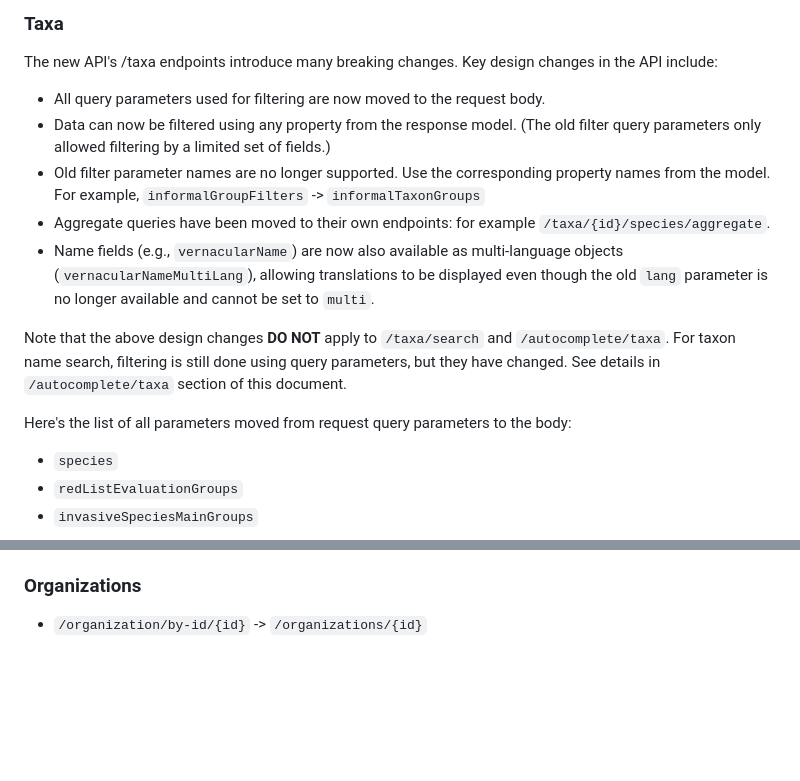
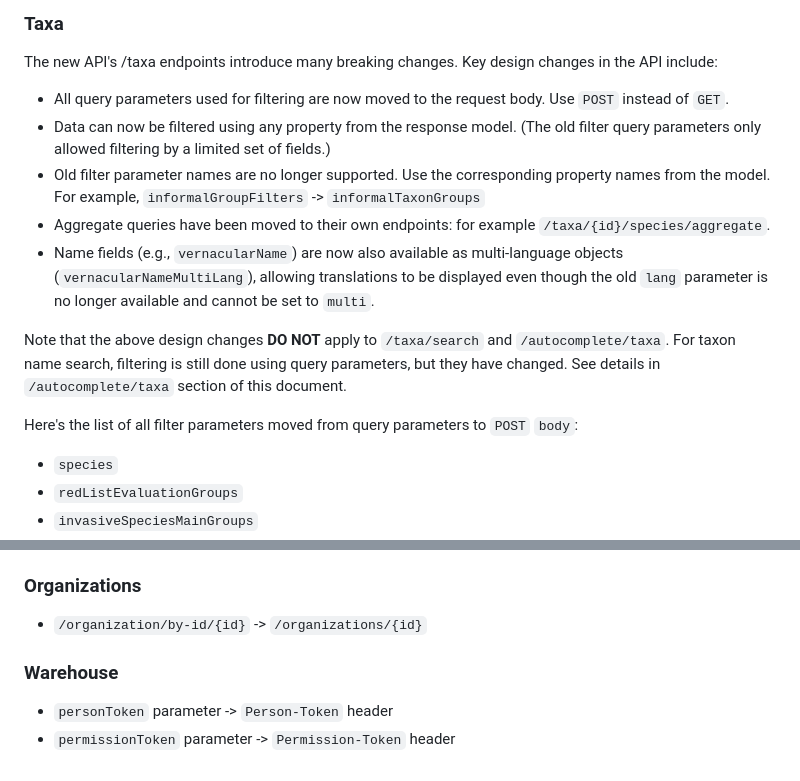
Before and after one commit to luomus/laji-api, a Markdown page: breaking-changes.md, 2 parts joined by grey strips. Drawn GitHub-style; blank space fills up the shorter version.

Commit message:
minor additions to breaking changes doc

```diff
--- a/breaking-changes.md
+++ b/breaking-changes.md
@@ -152,7 +152,7 @@ Also, `POST /documents` and `PUT /documents` can return validation exceptions. T
 
 The new API's /taxa endpoints introduce many breaking changes. Key design changes in the API include:
 
-* All query parameters used for filtering are now moved to the request body.
+* All query parameters used for filtering are now moved to the request body. Use `POST` instead of `GET`.
 * Data can now be filtered using any property from the response model. (The old filter query parameters only allowed filtering by a limited set of fields.)
 * Old filter parameter names are no longer supported. Use the corresponding property names from the model. For example, `informalGroupFilters` -> `informalTaxonGroups`
 * Aggregate queries have been moved to their own endpoints: for example  `/taxa/{id}/species/aggregate`.
@@ -160,7 +160,7 @@ The new API's /taxa endpoints introduce many breaking changes. Key design change
 
 Note that the above design changes __DO NOT__ apply to `/taxa/search` and `/autocomplete/taxa`. For taxon name search, filtering is still done using query parameters, but they have changed. See details in `/autocomplete/taxa` section of this document.
 
-Here's the list of all parameters moved from request query parameters to the body:
+Here's the list of all filter parameters moved from query parameters to `POST` `body`:
 
 
 * `species`
@@ -297,3 +297,8 @@ The following filters have been renamed (these changes also apply to `/taxa/sear
 ### Organizations
 
 * `/organization/by-id/{id}` -> `/organizations/{id}`
+
+### Warehouse
+
+* `personToken` parameter -> `Person-Token` header
+* `permissionToken` parameter -> `Permission-Token` header
```
